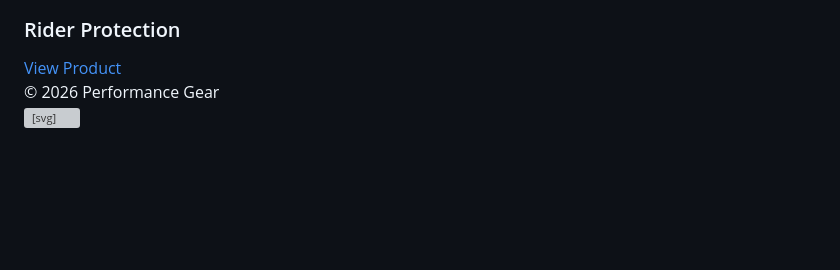
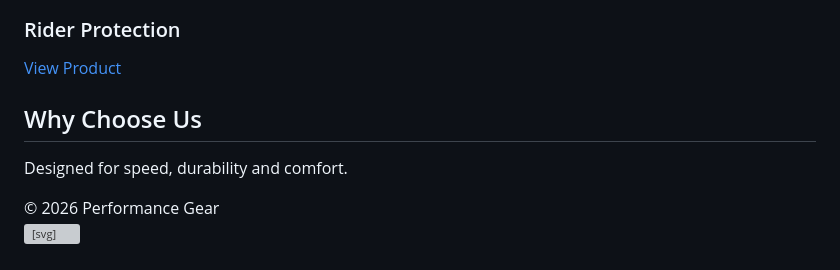
Before and after one commit to kombo-store/kombo-store.github.io, a Markdown page: README.md, the part around one of its changes. GitHub-like rendering; blank space fills up the shorter version; grey boxes are pictures that could not be loaded.

```diff
--- a/README.md
+++ b/README.md
@@ -272,6 +209,11 @@ footer {
   </div>
 </section>
 
+<section>
+  <h2>Why Choose Us</h2>
+  <p>Designed for speed, durability and comfort.</p>
+</section>
+
 <footer>
   © 2026 Performance Gear
 </footer>
```
Also changed, not shown: other parts of README.md (+21 -84 lines).
